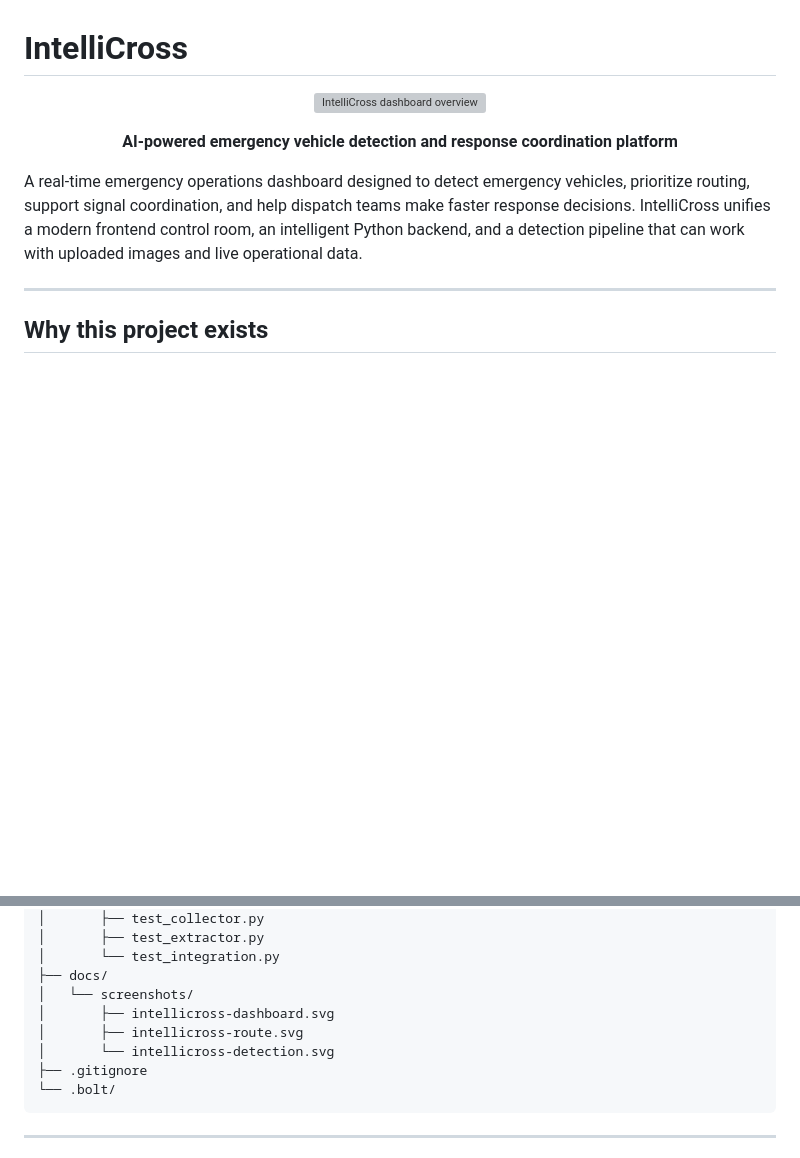
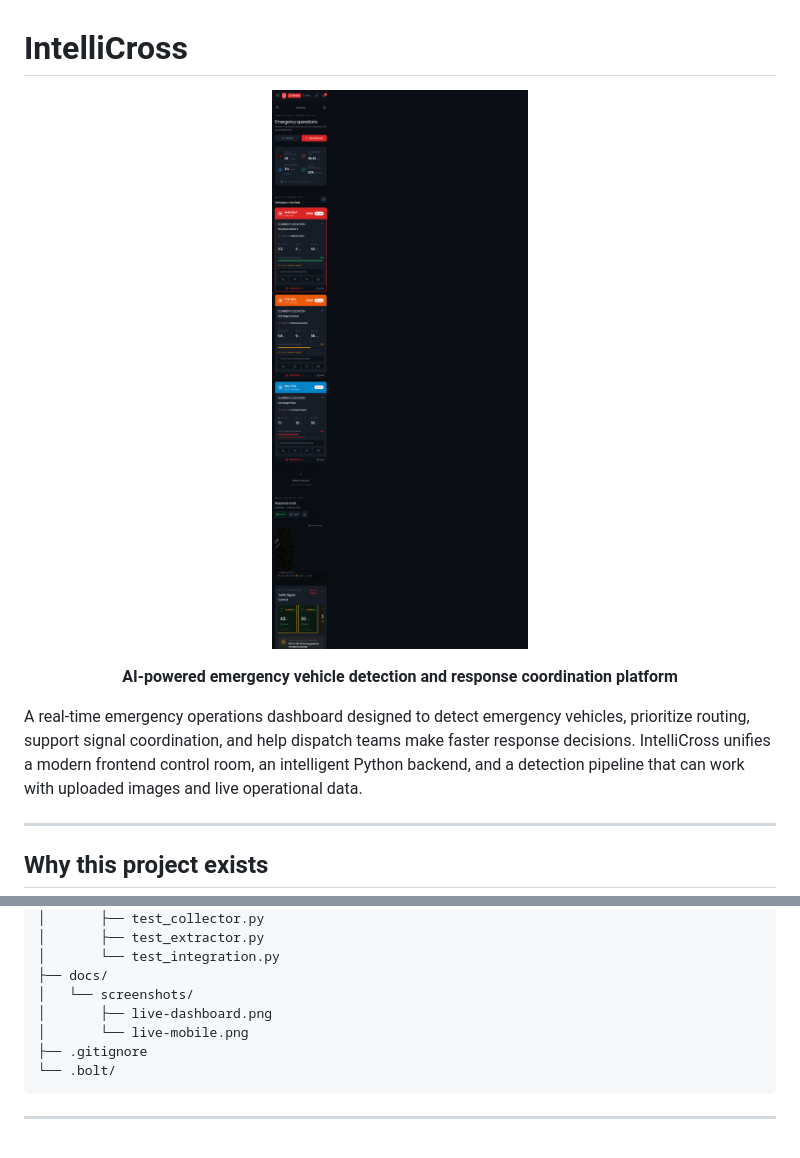
Before and after one commit to Priyankayenni/IntelliCross, a Markdown page: README.md, 2 parts joined by grey strips. Rendered like a GitHub page; pictures changed too: docs/screenshots/live-dashboard.png (added); blank space fills up the shorter version; grey boxes are pictures that could not be loaded.

````diff
--- a/README.md
+++ b/README.md
@@ -1,7 +1,7 @@
 # IntelliCross
 
 <p align="center">
-  <img src="docs/screenshots/intellicross-dashboard.svg" alt="IntelliCross dashboard overview" width="1000" />
+  <img src="docs/screenshots/live-dashboard.png" alt="Live IntelliCross dashboard" width="1000" />
 </p>
 
 <p align="center">
@@ -237,9 +233,8 @@ project/
 │       └── test_integration.py
 ├── docs/
 │   └── screenshots/
-│       ├── intellicross-dashboard.svg
-│       ├── intellicross-route.svg
-│       └── intellicross-detection.svg
+│       ├── live-dashboard.png
+│       └── live-mobile.png
 ├── .gitignore
 └── .bolt/
 ```
````
Also changed, not shown: other parts of README.md (+3 -7 lines), docs/app-screenshot-placeholder.md (deleted, +0 -11 lines), docs/screenshots/live-mobile.png (added), 3 other files.
